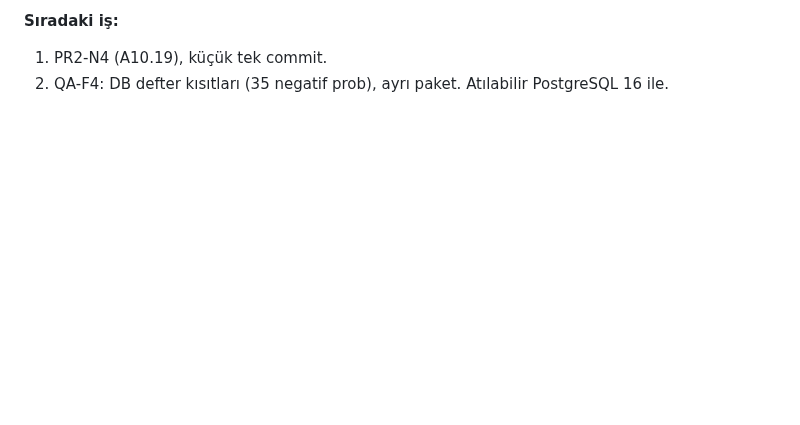
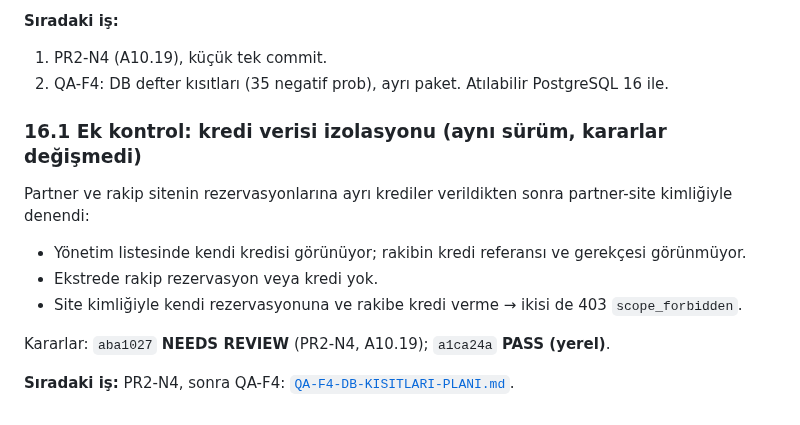
Before and after one commit to ALGRP/AG, a Markdown page: docs/konsey/PAKET-01-INCELEME-VE-PAKET-02.md, the part around the change. GitHub-like rendering; blank space fills up the shorter version.

```diff
--- a/docs/konsey/PAKET-01-INCELEME-VE-PAKET-02.md
+++ b/docs/konsey/PAKET-01-INCELEME-VE-PAKET-02.md
@@ -555,3 +555,14 @@ Sabitlenen sürüm `a1ca24ae15f935c5d980a067958e5acbb1f15f64`. `npm run check`:
 **Sıradaki iş:**
 1. PR2-N4 (A10.19), küçük tek commit.
 2. QA-F4: DB defter kısıtları (35 negatif prob), ayrı paket. Atılabilir PostgreSQL 16 ile.
+
+### 16.1 Ek kontrol: kredi verisi izolasyonu (aynı sürüm, kararlar değişmedi)
+
+Partner ve rakip sitenin rezervasyonlarına ayrı krediler verildikten sonra partner-site kimliğiyle denendi:
+- Yönetim listesinde kendi kredisi görünüyor; rakibin kredi referansı ve gerekçesi görünmüyor.
+- Ekstrede rakip rezervasyon veya kredi yok.
+- Site kimliğiyle kendi rezervasyonuna ve rakibe kredi verme → ikisi de 403 `scope_forbidden`.
+
+Kararlar: `aba1027` **NEEDS REVIEW** (PR2-N4, A10.19); `a1ca24a` **PASS (yerel)**.
+
+**Sıradaki iş:** PR2-N4, sonra QA-F4: [`QA-F4-DB-KISITLARI-PLANI.md`](./QA-F4-DB-KISITLARI-PLANI.md).
```
Also changed, not shown: docs/konsey/QA-F4-DB-KISITLARI-PLANI.md (added, +74 -0 lines), docs/konsey/README.md (+1 -0 lines).
